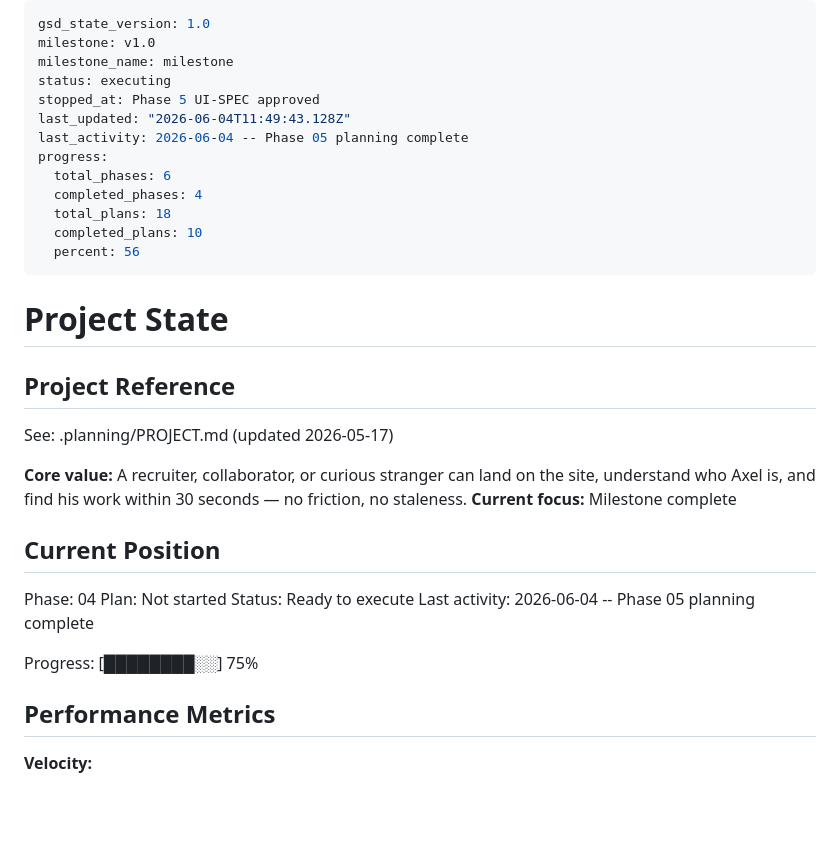
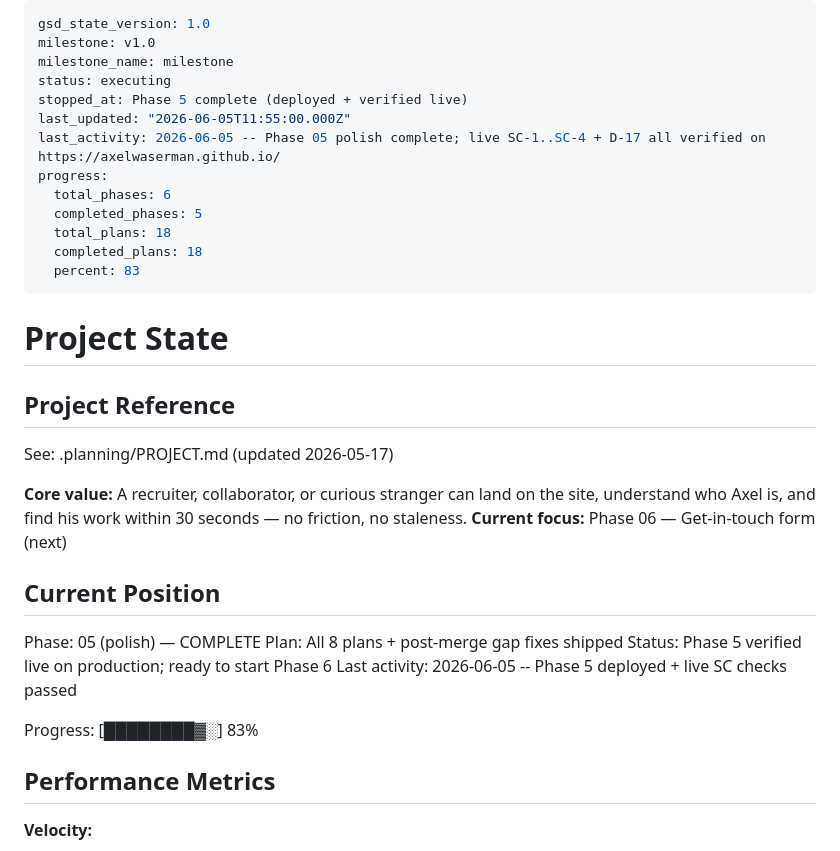
Before and after one commit to axelwaserman/axelwaserman.github.io, a Markdown page: .planning/STATE.md, the part around the change. GitHub-like rendering; blank space fills up the shorter version.

Commit message:
docs(state): close Phase 5 — verified live on production
All 8 plans + post-merge gap fixes (mandala density, CV regroup,
hero layout, CI workflow) shipped via PR #3 and verified on
https://axelwaserman.github.io/ at 2026-06-05.

SC-1 favicon, SC-2 mandala, SC-3 real CV + visible email (D-17),
SC-4 live GitHub repos all green. Stale axelw leak count = 0.
4 deployed repos match gh repo list axelwaserman exactly.

```diff
--- a/.planning/STATE.md
+++ b/.planning/STATE.md
@@ -3,15 +3,15 @@ gsd_state_version: 1.0
 milestone: v1.0
 milestone_name: milestone
 status: executing
-stopped_at: Phase 5 UI-SPEC approved
-last_updated: "2026-06-04T11:49:43.128Z"
-last_activity: 2026-06-04 -- Phase 05 planning complete
+stopped_at: Phase 5 complete (deployed + verified live)
+last_updated: "2026-06-05T11:55:00.000Z"
+last_activity: 2026-06-05 -- Phase 05 polish complete; live SC-1..SC-4 + D-17 all verified on https://axelwaserman.github.io/
 progress:
   total_phases: 6
-  completed_phases: 4
+  completed_phases: 5
   total_plans: 18
-  completed_plans: 10
-  percent: 56
+  completed_plans: 18
+  percent: 83
 ---
 
 # Project State
@@ -21,16 +21,16 @@ progress:
 See: .planning/PROJECT.md (updated 2026-05-17)
 
 **Core value:** A recruiter, collaborator, or curious stranger can land on the site, understand who Axel is, and find his work within 30 seconds — no friction, no staleness.
-**Current focus:** Milestone complete
+**Current focus:** Phase 06 — Get-in-touch form (next)
 
 ## Current Position
 
-Phase: 04
-Plan: Not started
-Status: Ready to execute
-Last activity: 2026-06-04 -- Phase 05 planning complete
+Phase: 05 (polish) — COMPLETE
+Plan: All 8 plans + post-merge gap fixes shipped
+Status: Phase 5 verified live on production; ready to start Phase 6
+Last activity: 2026-06-05 -- Phase 5 deployed + live SC checks passed
 
-Progress: [████████░░] 75%
+Progress: [████████▓░] 83%
 
 ## Performance Metrics
 
```
Also changed, not shown: .planning/ROADMAP.md (+1 -1 lines).
